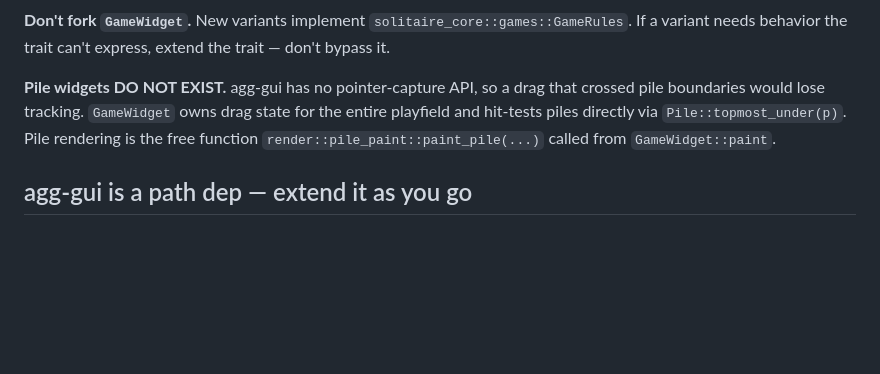
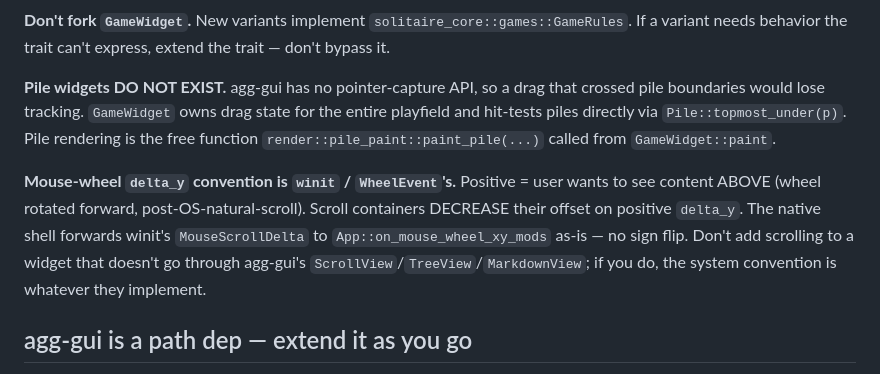
Before and after one commit to larsbrubaker/solitaire, a Markdown page: CLAUDE.md, the part around the change. GitHub-like rendering; blank space fills up the shorter version.

Commit message:
Document the wheel-direction convention + pick up agg-gui scroll fix
About-dialog scroll was inverted because agg-gui's wheel consumers (ScrollView, TreeView, ComboBox popup, Markdown code-block scroll) added `delta_y` to their offset, advancing DOWN the page on positive y — opposite of winit's `MouseScrollDelta` (positive = wheel forward = scroll UP through content). Fix landed in agg-gui c10302b: positive `delta_y` now DECREASES every scroll offset, matching `winit` and the web `WheelEvent` convention. solitaire-native forwards winit's raw delta to `App::on_mouse_wheel_xy_mods` and just works after the agg-gui change — no native-side sign flip needed. CLAUDE.md gains a note so the convention is locked in for the next reader.

Co-Authored-By: Claude Opus 4.7 (1M context) <noreply@anthropic.com>

```diff
--- a/CLAUDE.md
+++ b/CLAUDE.md
@@ -32,6 +32,8 @@ wasm-pack build solitaire-wasm --target web --out-dir ../demo/public/pkg --no-ty
 
 **Pile widgets DO NOT EXIST.** agg-gui has no pointer-capture API, so a drag that crossed pile boundaries would lose tracking. `GameWidget` owns drag state for the entire playfield and hit-tests piles directly via `Pile::topmost_under(p)`. Pile rendering is the free function `render::pile_paint::paint_pile(...)` called from `GameWidget::paint`.
 
+**Mouse-wheel `delta_y` convention is `winit` / `WheelEvent`'s.** Positive = user wants to see content ABOVE (wheel rotated forward, post-OS-natural-scroll). Scroll containers DECREASE their offset on positive `delta_y`. The native shell forwards winit's `MouseScrollDelta` to `App::on_mouse_wheel_xy_mods` as-is — no sign flip. Don't add scrolling to a widget that doesn't go through agg-gui's `ScrollView`/`TreeView`/`MarkdownView`; if you do, the system convention is whatever they implement.
+
 ## agg-gui is a path dep — extend it as you go
 
 `[patch.crates-io]` in the workspace `Cargo.toml` redirects `agg-gui = "0.2"` to `../agg-gui/agg-gui`. When Solitaire needs a draw-primitive, easing helper, or clip path that doesn't exist yet, **add it to `../agg-gui/agg-gui/src/…` first** and call it from Solitaire. agg-gui is being grown to support games well; Solitaire is one of the first callers driving that growth. CI clones `larsbrubaker/agg-gui` as a sibling so the patch resolves there too. If you cloned Solitaire standalone:
```
